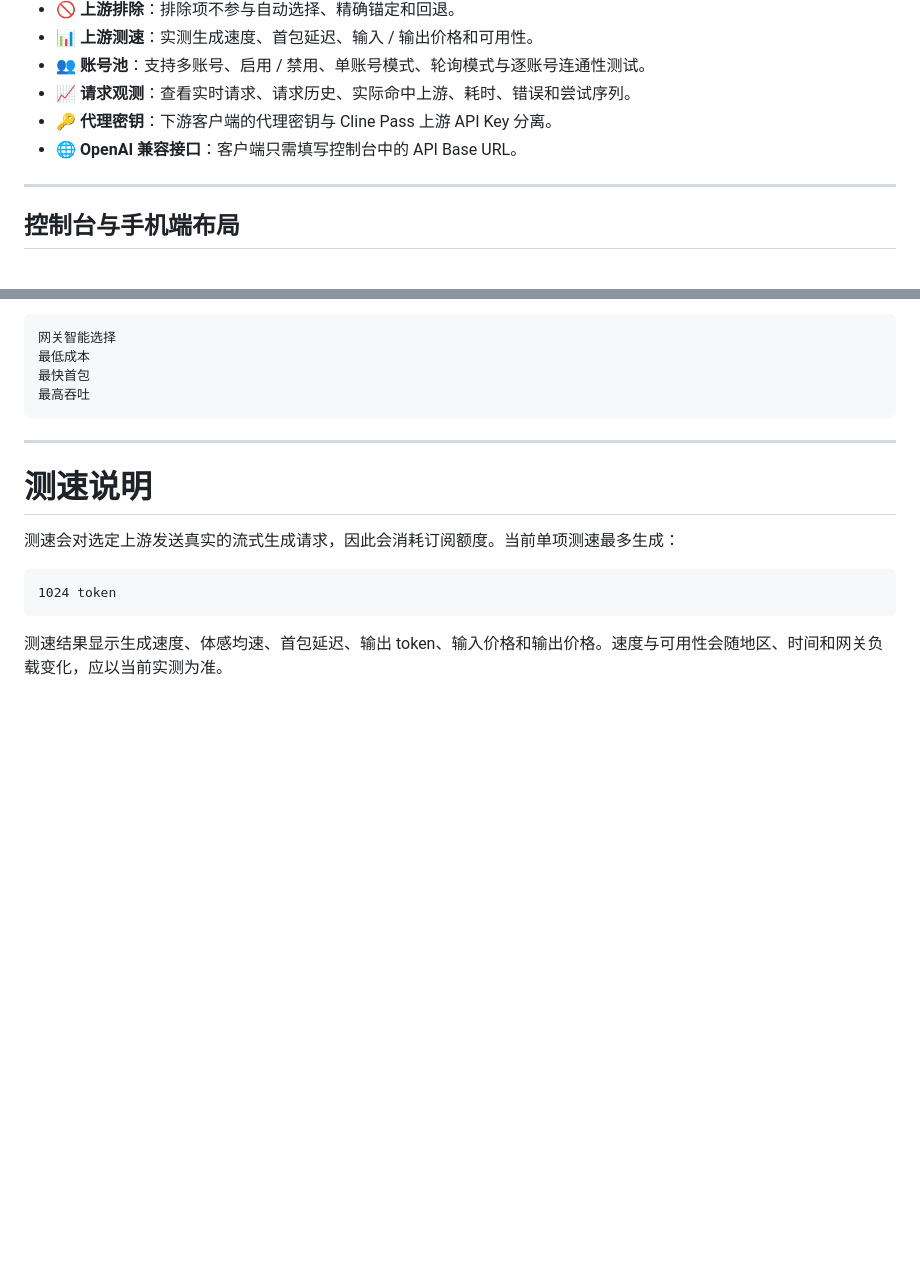
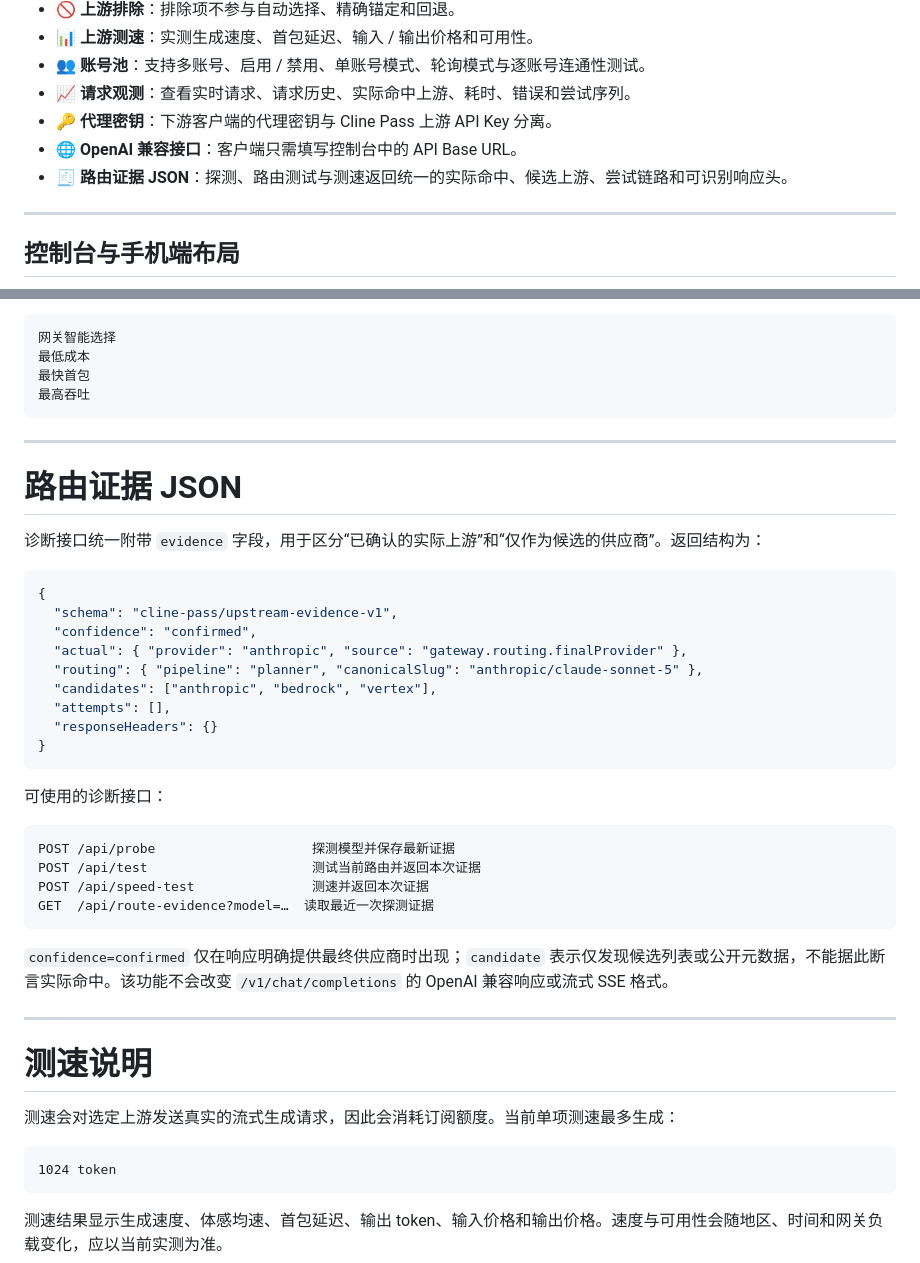
Before and after one commit to xfan5610-maker/cline-pass-switcher-v3, a Markdown page: README.md, 2 parts joined by grey strips. Drawn GitHub-style; blank space fills up the shorter version.

Commit message:
docs: document routing evidence JSON

````diff
--- a/README.md
+++ b/README.md
@@ -26,6 +26,7 @@
 - 📈 **请求观测**：查看实时请求、请求历史、实际命中上游、耗时、错误和尝试序列。
 - 🔑 **代理密钥**：下游客户端的代理密钥与 Cline Pass 上游 API Key 分离。
 - 🌐 **OpenAI 兼容接口**：客户端只需填写控制台中的 API Base URL。
+- 🧾 **路由证据 JSON**：探测、路由测试与测速返回统一的实际命中、候选上游、尝试链路和可识别响应头。
 
 ---
 
@@ -275,6 +276,35 @@ Cline Pass 模型在 Cline 网关之后可能使用两种路由管道：
 
 ---
 
+# 路由证据 JSON
+
+诊断接口统一附带 `evidence` 字段，用于区分“已确认的实际上游”和“仅作为候选的供应商”。返回结构为：
+
+```json
+{
+  "schema": "cline-pass/upstream-evidence-v1",
+  "confidence": "confirmed",
+  "actual": { "provider": "anthropic", "source": "gateway.routing.finalProvider" },
+  "routing": { "pipeline": "planner", "canonicalSlug": "anthropic/claude-sonnet-5" },
+  "candidates": ["anthropic", "bedrock", "vertex"],
+  "attempts": [],
+  "responseHeaders": {}
+}
+```
+
+可使用的诊断接口：
+
+```text
+POST /api/probe                    探测模型并保存最新证据
+POST /api/test                     测试当前路由并返回本次证据
+POST /api/speed-test               测速并返回本次证据
+GET  /api/route-evidence?model=…  读取最近一次探测证据
+```
+
+`confidence=confirmed` 仅在响应明确提供最终供应商时出现；`candidate` 表示仅发现候选列表或公开元数据，不能据此断言实际命中。该功能不会改变 `/v1/chat/completions` 的 OpenAI 兼容响应或流式 SSE 格式。
+
+---
+
 # 测速说明
 
 测速会对选定上游发送真实的流式生成请求，因此会消耗订阅额度。当前单项测速最多生成：
````
